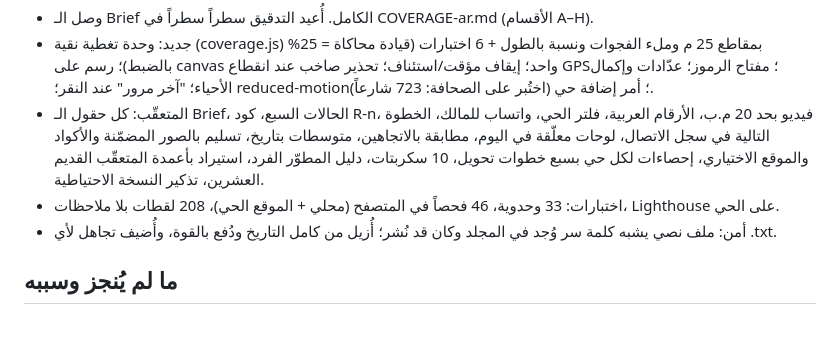
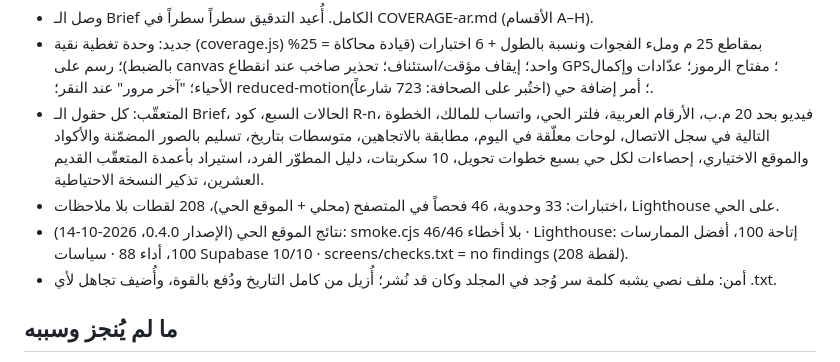
Before and after one commit to roody16jar-hub/mustakshif, a Markdown page: PROGRESS-ar.md, the part around the change. Rendered like a GitHub page; blank space fills up the shorter version.

Commit message:
نتائج الموقع الحي للإصدار 0.4.0 في PROGRESS
Co-Authored-By: Claude Fable 5.1 <noreply@anthropic.com>

```diff
--- a/PROGRESS-ar.md
+++ b/PROGRESS-ar.md
@@ -53,6 +53,7 @@
 - جديد: وحدة تغطية نقية (coverage.js) بمقاطع 25 م وملء الفجوات ونسبة بالطول + 6 اختبارات (قيادة محاكاة = 25% بالضبط)؛ رسم على canvas واحد؛ إيقاف مؤقت/استئناف؛ تحذير صاخب عند انقطاع GPS؛ مفتاح الرموز؛ عدّادات وإكمال الأحياء؛ "آخر مرور" عند النقر؛ reduced-motion؛ أمر إضافة حي (اختُبر على الصحافة: 723 شارعاً).
 - المتعقّب: كل حقول الـ Brief، الحالات السبع، كود R-n، فيديو بحد 20 م.ب، الأرقام العربية، فلتر الحي، واتساب للمالك، الخطوة التالية في سجل الاتصال، لوحات معلّقة في اليوم، مطابقة بالاتجاهين، متوسطات بتاريخ، تسليم بالصور المضمّنة والأكواد والموقع الاختياري، إحصاءات لكل حي بسبع خطوات تحويل، 10 سكربتات، دليل المطوّر الفرد، استيراد بأعمدة المتعقّب القديم العشرين، تذكير النسخة الاحتياطية.
 - اختبارات: 33 وحدوية، 46 فحصاً في المتصفح (محلي + الموقع الحي)، 208 لقطات بلا ملاحظات، Lighthouse على الحي.
+- نتائج الموقع الحي (الإصدار 0.4.0، 2026-10-14): smoke.cjs 46/46 بلا أخطاء · Lighthouse: إتاحة 100، أفضل الممارسات 100، أداء 88 · سياسات Supabase 10/10 · screens/checks.txt = no findings (208 لقطة).
 - أمن: ملف نصي يشبه كلمة سر وُجد في المجلد وكان قد نُشر؛ أُزيل من كامل التاريخ ودُفع بالقوة، وأُضيف تجاهل لأي .txt.
 
 ## ما لم يُنجز وسببه
```
